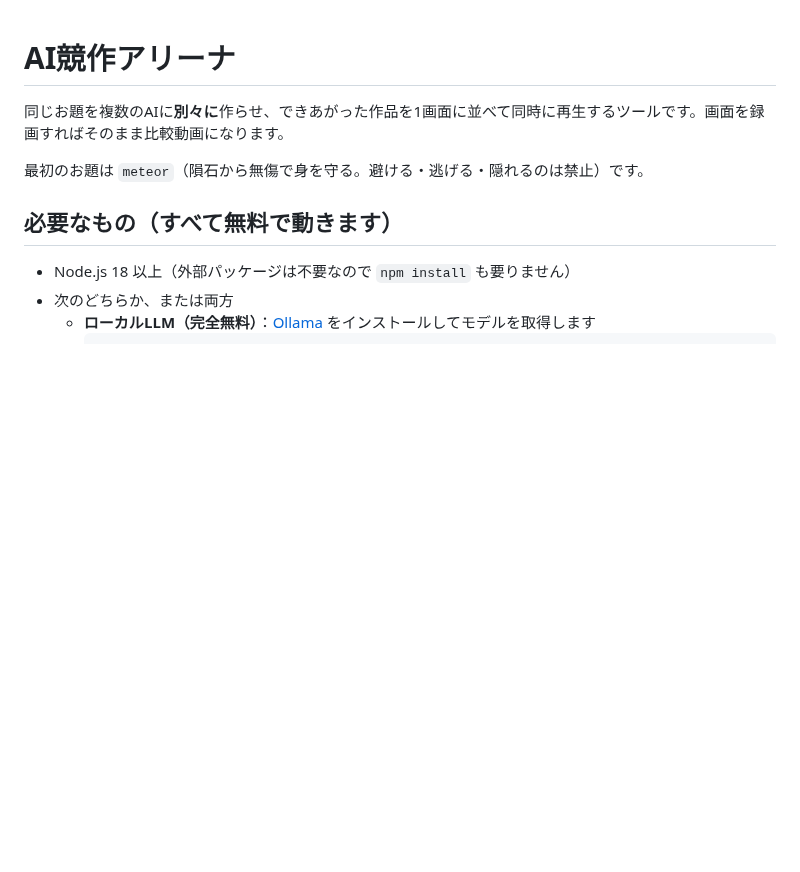
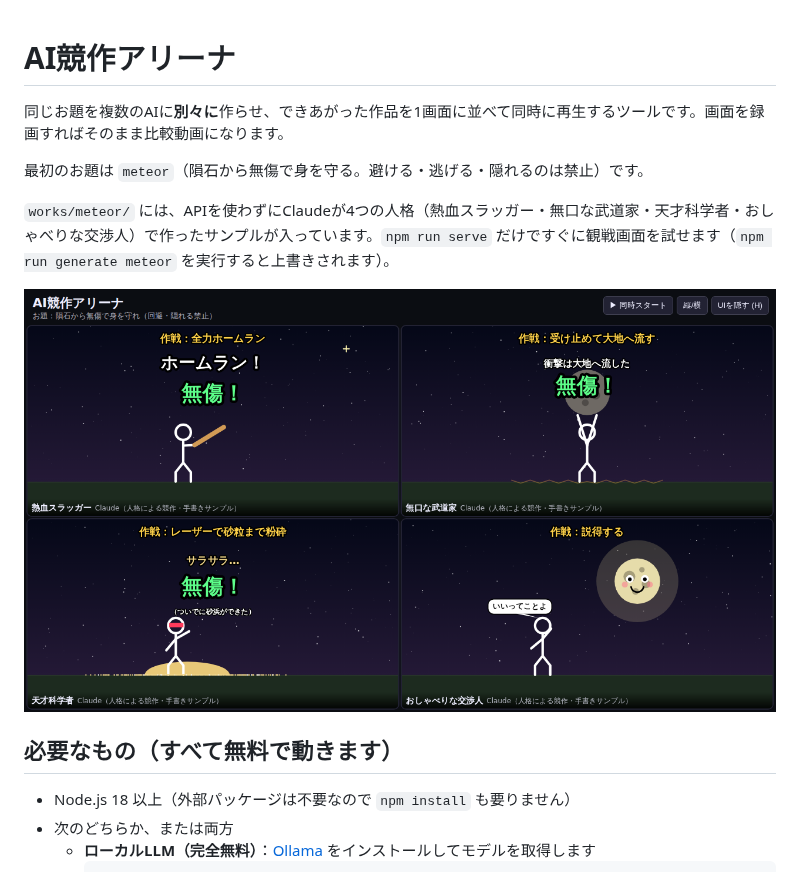
Before and after one commit to yuhei-degu/-, a Markdown page: README.md, the part around the change. GitHub-like rendering; pictures changed too: docs/meteor-result.png (added); blank space fills up the shorter version.

```diff
--- a/README.md
+++ b/README.md
@@ -3,6 +3,10 @@
 同じお題を複数のAIに**別々に**作らせ、できあがった作品を1画面に並べて同時に再生するツールです。画面を録画すればそのまま比較動画になります。
 
 最初のお題は `meteor`（隕石から無傷で身を守る。避ける・逃げる・隠れるのは禁止）です。
+
+`works/meteor/` には、APIを使わずにClaudeが4つの人格（熱血スラッガー・無口な武道家・天才科学者・おしゃべりな交渉人）で作ったサンプルが入っています。`npm run serve` だけですぐに観戦画面を試せます（`npm run generate meteor` を実行すると上書きされます）。
+
+![サンプル](docs/meteor-result.png)
 
 ## 必要なもの（すべて無料で動きます）
 
```
Also changed, not shown: docs/meteor-impact.png (added), docs/meteor-portrait.png (added), 6 other files.
